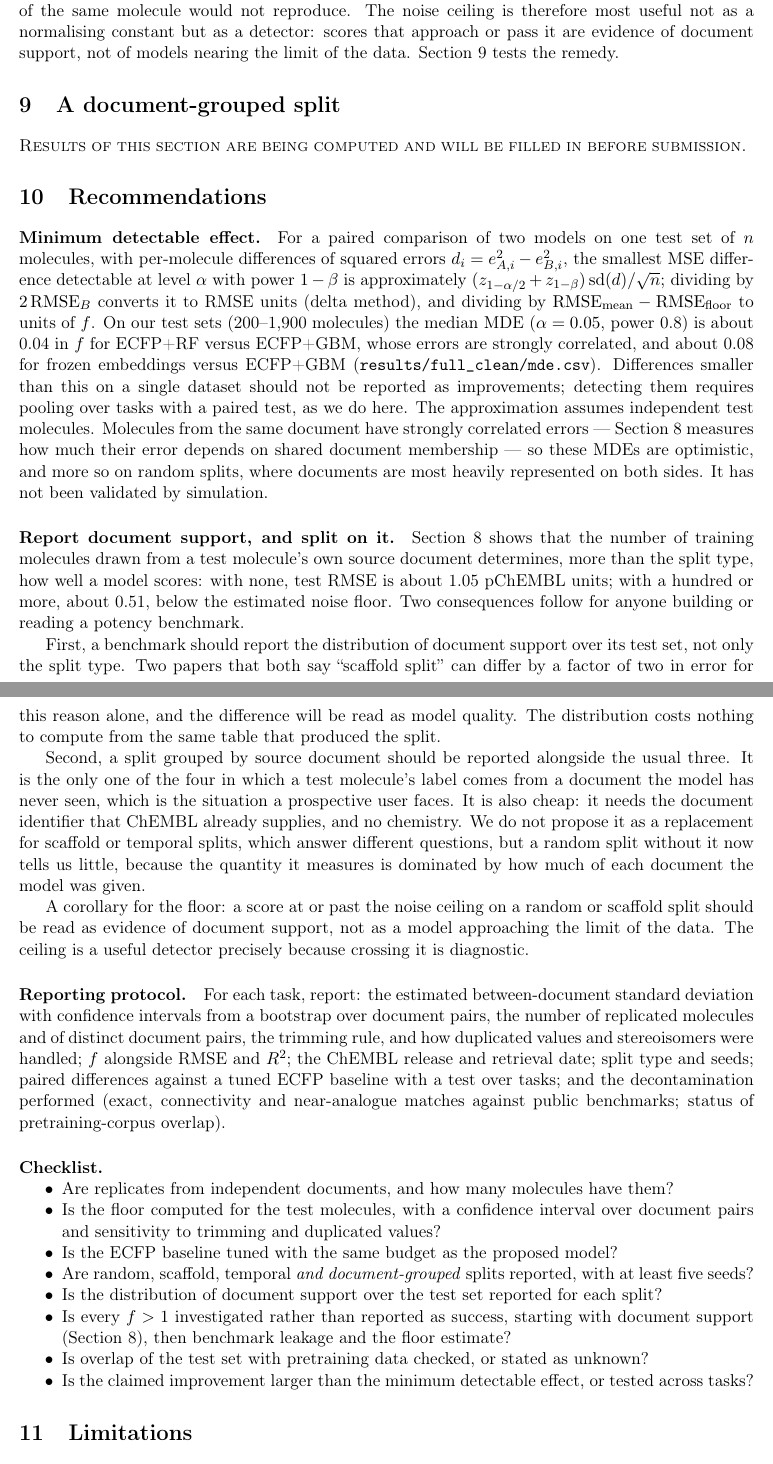
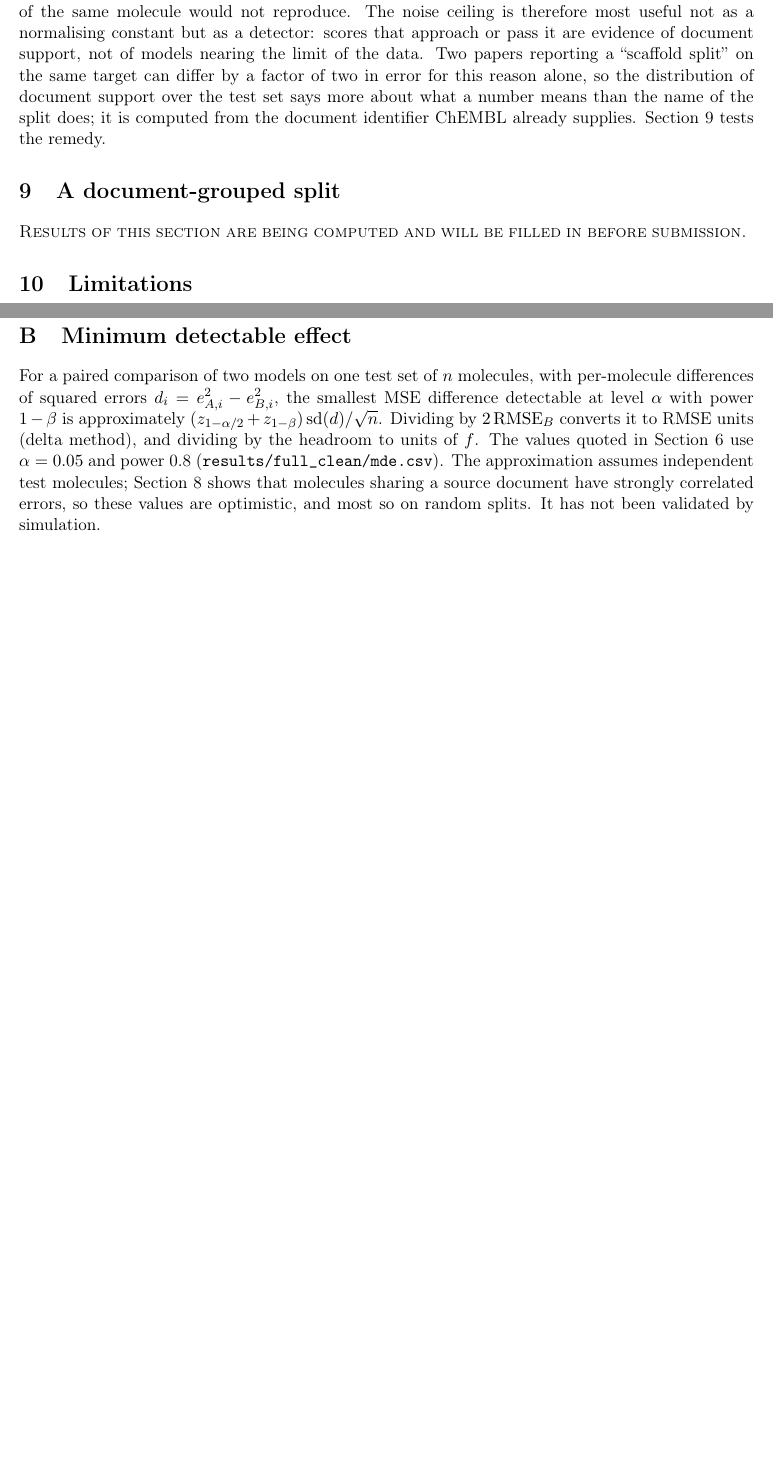
Before and after one commit to Ruskinkot1/noise-ceiling-mol, a LaTeX paper (paper/main.tex, which reads paper/sections/document_support.tex, paper/sections/mde_method.tex, paper/sections/recommendations.tex): two parts of pages 15 and 16 of 21 before the commit and two parts of pages 15 and 20 of 20 after it, joined at a grey line, cut so that both start at the same text, the shorter picture padded with empty space. Compiled offline with pdfLaTeX.

Commit message:
paper: drop the recommendations section and its checklist
The checklist and reporting protocol restated what the sections already
say and read as prescription from a single-author preprint. The one
quantitative part, the minimum detectable effect, is already reported in
the results; its derivation moves to an appendix. The practical
consequence of document support is folded into that section as a
statement about what a split name does and does not tell the reader.

Co-Authored-By: Claude Opus 5 <noreply@anthropic.com>

```diff
--- a/paper/sections/document_support.tex
+++ b/paper/sections/document_support.tex
@@ -47,4 +47,4 @@ Document size & $<$20\% & 20--50\% & 50--80\% & $>$80\% \\
 
 \paragraph{Mechanisms we tested and rejected.} Three plausible explanations do not survive contact with the data, and we record them so that others need not repeat them. (i) \emph{Concentration of a task in few documents}: rank correlation of mean $f$ with the number of documents per task is $-0.04$, and with the share of measurements from the largest document $+0.06$. (ii) \emph{Between-laboratory offsets}: using the author metadata of Section~\ref{sec:provenance}, the per-task gap between $\hat\sigma$ among document pairs with no shared author and pairs that share one does not predict $f$ ($\rho=+0.02$, $n=23$ tasks with at least 20 shared-author pairs). (iii) \emph{Potency-dependent heteroscedasticity}: within replicated molecules, the absolute between-document deviation does not grow with potency (median per-task $\rho=-0.01$; 20 of 41 tasks positive, sign test $p=1.0$). The effect is specific to how much of a test molecule's own document the model has already seen.
 
-\paragraph{What this means for the floor.} The floor itself is not refuted. It estimates the disagreement between independent documents, and Section~\ref{sec:provenance} shows that estimate is if anything conservative, because replicates sharing authors agree better than independent ones. What the comparison shows is that a model evaluated on a random or scaffold split is not solving the task the floor describes: it is partly recovering the offset of a document it has already seen, which an independent measurement of the same molecule would not reproduce. The noise ceiling is therefore most useful not as a normalising constant but as a detector: scores that approach or pass it are evidence of document support, not of models nearing the limit of the data. Section~\ref{sec:docsplit} tests the remedy.
+\paragraph{What this means for the floor.} The floor itself is not refuted. It estimates the disagreement between independent documents, and Section~\ref{sec:provenance} shows that estimate is if anything conservative, because replicates sharing authors agree better than independent ones. What the comparison shows is that a model evaluated on a random or scaffold split is not solving the task the floor describes: it is partly recovering the offset of a document it has already seen, which an independent measurement of the same molecule would not reproduce. The noise ceiling is therefore most useful not as a normalising constant but as a detector: scores that approach or pass it are evidence of document support, not of models nearing the limit of the data. Two papers reporting a ``scaffold split'' on the same target can differ by a factor of two in error for this reason alone, so the distribution of document support over the test set says more about what a number means than the name of the split does; it is computed from the document identifier ChEMBL already supplies. Section~\ref{sec:docsplit} tests the remedy.
--- /dev/null
+++ b/paper/sections/mde_method.tex
@@ -0,0 +1,2 @@
+\section{Minimum detectable effect}\label{app:mde}
+For a paired comparison of two models on one test set of $n$ molecules, with per-molecule differences of squared errors $d_i=e_{A,i}^2-e_{B,i}^2$, the smallest MSE difference detectable at level $\alpha$ with power $1-\beta$ is approximately $(z_{1-\alpha/2}+z_{1-\beta})\,\mathrm{sd}(d)/\sqrt{n}$. Dividing by $2\,\mathrm{RMSE}_B$ converts it to RMSE units (delta method), and dividing by the headroom to units of $f$. The values quoted in Section~\ref{sec:results} use $\alpha=0.05$ and power 0.8 (\texttt{results/}\allowbreak\texttt{full\_clean/mde.csv}). The approximation assumes independent test molecules; Section~\ref{sec:support} shows that molecules sharing a source document have strongly correlated errors, so these values are optimistic, and most so on random splits. It has not been validated by simulation.
--- a/paper/sections/recommendations.tex
+++ /dev/null
@@ -1,27 +0,0 @@
-\section{Recommendations}\label{sec:recs}
-\paragraph{Minimum detectable effect.}
-For a paired comparison of two models on one test set of $n$ molecules, with per-molecule differences of squared errors $d_i=e_{A,i}^2-e_{B,i}^2$, the smallest MSE difference detectable at level $\alpha$ with power $1-\beta$ is approximately $(z_{1-\alpha/2}+z_{1-\beta})\,\mathrm{sd}(d)/\sqrt{n}$; dividing by $2\,\mathrm{RMSE}_B$ converts it to RMSE units (delta method), and dividing by $\mathrm{RMSE}_{\text{mean}}-\mathrm{RMSE}_{\text{floor}}$ to units of $f$. On our test sets (200--1{,}900 molecules) the median MDE ($\alpha=0.05$, power 0.8) is about 0.04 in $f$ for ECFP+RF versus ECFP+GBM, whose errors are strongly correlated, and about 0.08 for frozen embeddings versus ECFP+GBM (\texttt{results/full\_clean/mde.csv}). Differences smaller than this on a single dataset should not be reported as improvements; detecting them requires pooling over tasks with a paired test, as we do here. The approximation assumes independent test molecules. Molecules from the same document have strongly correlated errors --- Section~\ref{sec:support} measures how much their error depends on shared document membership --- so these MDEs are optimistic, and more so on random splits, where documents are most heavily represented on both sides. It has not been validated by simulation.
-
-\paragraph{Report document support, and split on it.}
-Section~\ref{sec:support} shows that the number of training molecules drawn from a test molecule's own source document determines, more than the split type, how well a model scores: with none, test RMSE is about 1.05 pChEMBL units; with a hundred or more, about 0.51, below the estimated noise floor. Two consequences follow for anyone building or reading a potency benchmark.
-
-First, a benchmark should report the distribution of document support over its test set, not only the split type. Two papers that both say ``scaffold split'' can differ by a factor of two in error for this reason alone, and the difference will be read as model quality. The distribution costs nothing to compute from the same table that produced the split.
-
-Second, a split grouped by source document should be reported alongside the usual three. It is the only one of the four in which a test molecule's label comes from a document the model has never seen, which is the situation a prospective user faces. It is also cheap: it needs the document identifier that ChEMBL already supplies, and no chemistry. We do not propose it as a replacement for scaffold or temporal splits, which answer different questions, but a random split without it now tells us little, because the quantity it measures is dominated by how much of each document the model was given.
-
-A corollary for the floor: a score at or past the noise ceiling on a random or scaffold split should be read as evidence of document support, not as a model approaching the limit of the data. The ceiling is a useful detector precisely because crossing it is diagnostic.
-
-\paragraph{Reporting protocol.}
-For each task, report: the estimated between-document standard deviation with confidence intervals from a bootstrap over document pairs, the number of replicated molecules and of distinct document pairs, the trimming rule, and how duplicated values and stereoisomers were handled; $f$ alongside RMSE and $R^2$; the ChEMBL release and retrieval date; split type and seeds; paired differences against a tuned ECFP baseline with a test over tasks; and the decontamination performed (exact, connectivity and near-analogue matches against public benchmarks; status of pretraining-corpus overlap).
-
-\paragraph{Checklist.}
-\begin{itemize}[nosep]
-\item Are replicates from independent documents, and how many molecules have them?
-\item Is the floor computed for the test molecules, with a confidence interval over document pairs and sensitivity to trimming and duplicated values?
-\item Is the ECFP baseline tuned with the same budget as the proposed model?
-\item Are random, scaffold, temporal \emph{and document-grouped} splits reported, with at least five seeds?
-\item Is the distribution of document support over the test set reported for each split?
-\item Is every $f>1$ investigated rather than reported as success, starting with document support (Section~\ref{sec:support}), then benchmark leakage and the floor estimate?
-\item Is overlap of the test set with pretraining data checked, or stated as unknown?
-\item Is the claimed improvement larger than the minimum detectable effect, or tested across tasks?
-\end{itemize}
```
Also changed, not shown: paper/main.tex (+1 -1 lines), paper/sections/abstract.tex (+1 -1 lines), paper/sections/introduction.tex (+0 -1 lines), paper/sections/provenance.tex (+1 -1 lines).
